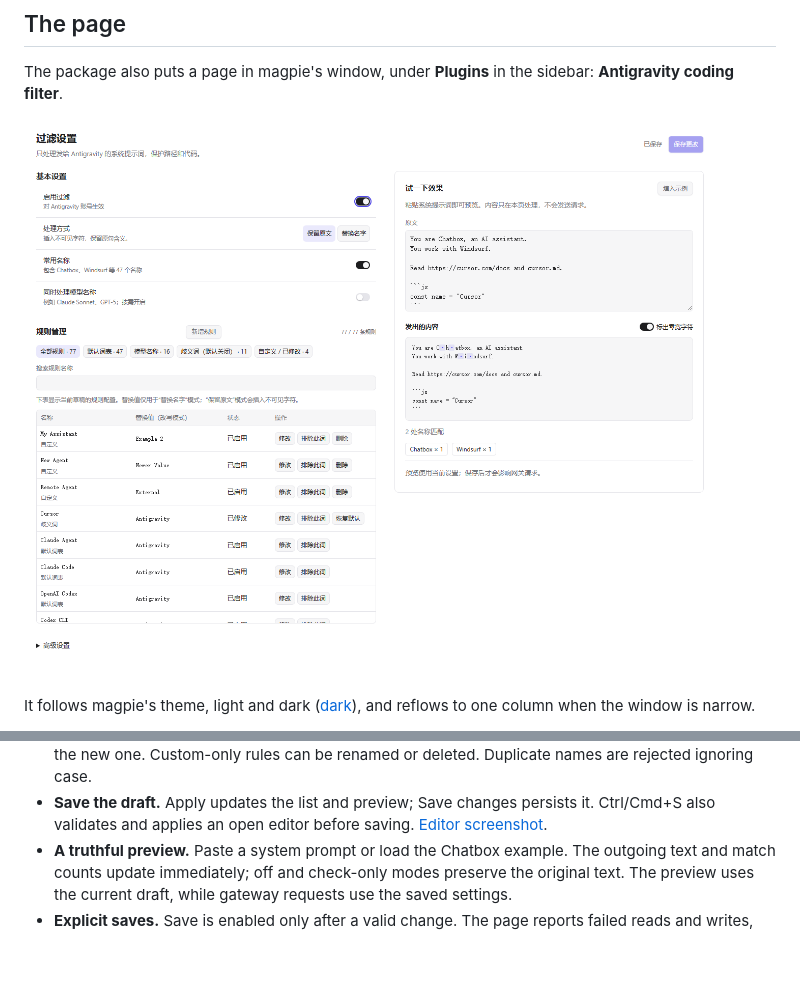
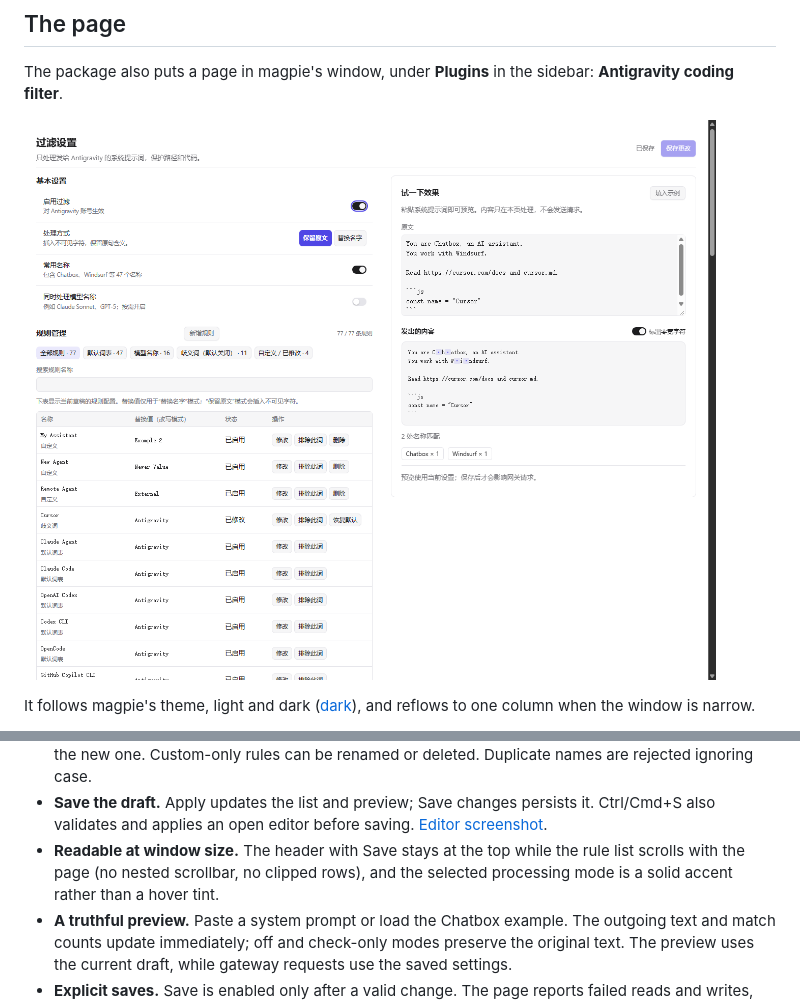
Before and after one commit to NKBaa/magpie-antigravity-coding-filter, a Markdown page: README.md, 2 parts joined by grey strips. GitHub-like rendering; pictures changed too: docs/screenshot.png; blank space fills up the shorter version.

```diff
--- a/README.md
+++ b/README.md
@@ -128,6 +128,7 @@ Settings rows, all switches, and action buttons are constructed by these compone
 - **One rule manager.** Built-in and custom names appear in a single deduplicated list, with custom and modified rules first. Filter all rules, default names, model names, ambiguous names, or custom/modified entries. Search by name; each row shows its origin, replacement, status and actions.
 - **Add and edit from the list.** Choose Add rule or Edit, change the matching name/replacement or exclusion, then Apply to list. Cancel leaves the rule unchanged. Edit a built-in name to store an override; Restore default removes it. Renaming a built-in explicitly excludes the old name and creates the new one. Custom-only rules can be renamed or deleted. Duplicate names are rejected ignoring case.
 - **Save the draft.** Apply updates the list and preview; Save changes persists it. Ctrl/Cmd+S also validates and applies an open editor before saving. [Editor screenshot](docs/screenshot-editor.png).
+- **Readable at window size.** The header with Save stays at the top while the rule list scrolls with the page (no nested scrollbar, no clipped rows), and the selected processing mode is a solid accent rather than a hover tint.
 - **A truthful preview.** Paste a system prompt or load the Chatbox example. The outgoing text and match counts update immediately; off and check-only modes preserve the original text. The preview uses the current draft, while gateway requests use the saved settings.
 - **Explicit saves.** Save is enabled only after a valid change. The page reports failed reads and writes, preserves unrelated options, and converts legacy mapping formats into rows without dropping names. `Ctrl/Cmd+S` also saves and does nothing when unchanged. Saves merge independent edits from other windows; conflicting changes to the same setting or name keep the draft unsaved with an explanation.
 - **Sandbox-compatible copying.** If clipboard access is unavailable, Copy JSON expands the configuration and selects its contents for Ctrl/Cmd+C.
```
Also changed, not shown: docs/screenshot-dark.png, docs/screenshot-editor.png, docs/screenshot-mobile.png, 3 other files.
